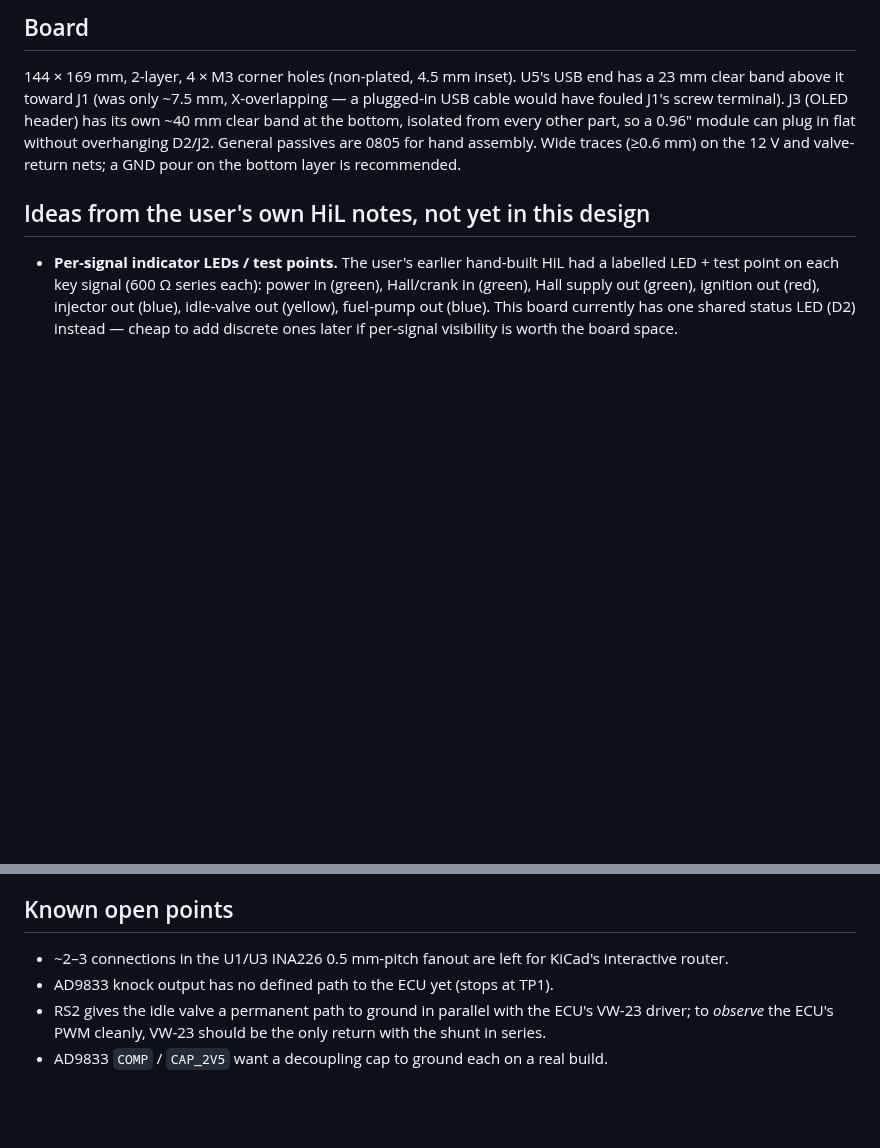
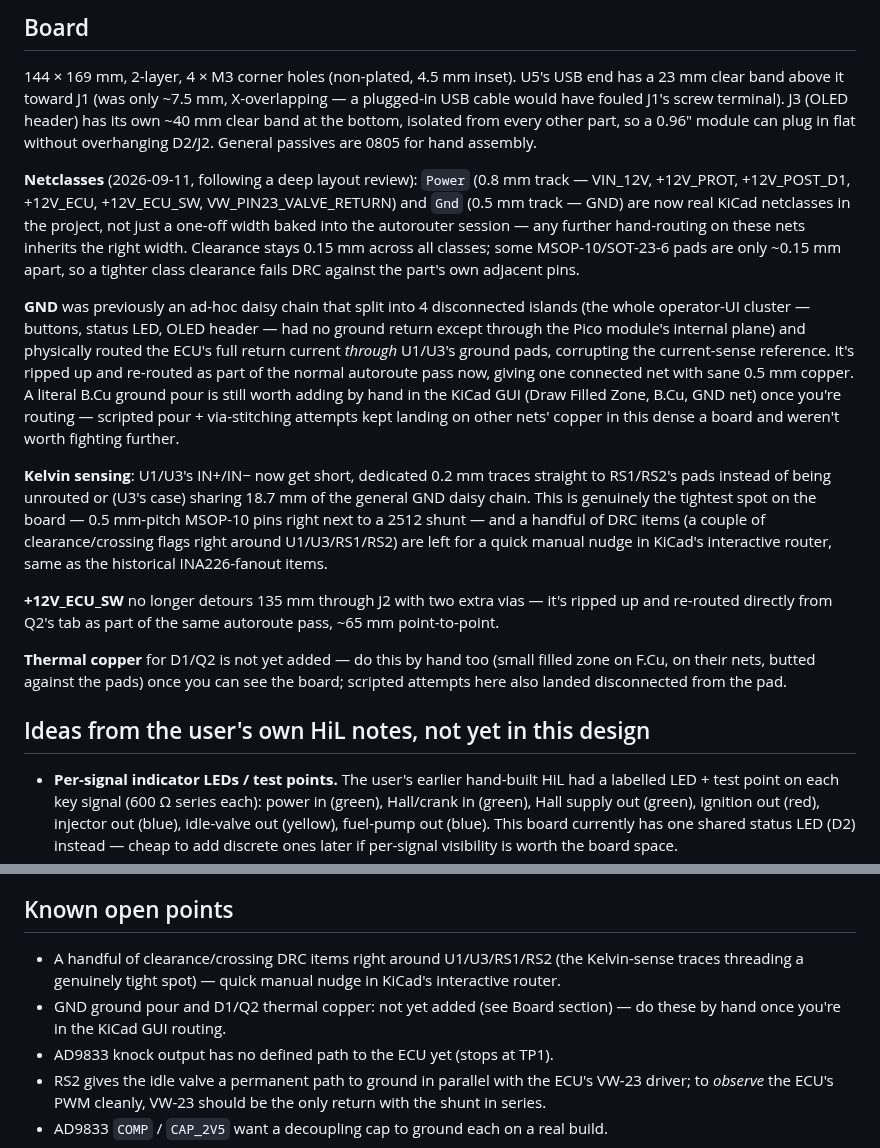
Before and after one commit to designer2k2/digifant2-pruefstand, a Markdown page: DESIGN.md, 2 parts joined by grey strips. Drawn GitHub-style; blank space fills up the shorter version.

```diff
--- a/DESIGN.md
+++ b/DESIGN.md
@@ -226,8 +226,43 @@ end has a 23 mm clear band above it toward J1 (was only ~7.5 mm, X-overlapping
 a plugged-in USB cable would have fouled J1's screw terminal). J3 (OLED
 header) has its own ~40 mm clear band at the bottom, isolated from every other
 part, so a 0.96″ module can plug in flat without overhanging D2/J2. General
-passives are 0805 for hand assembly. Wide traces (≥0.6 mm) on the 12 V and
-valve-return nets; a GND pour on the bottom layer is recommended.
+passives are 0805 for hand assembly.
+
+**Netclasses** (2026-09-11, following a deep layout review): `Power` (0.8 mm
+track — VIN_12V, +12V_PROT, +12V_POST_D1, +12V_ECU, +12V_ECU_SW,
+VW_PIN23_VALVE_RETURN) and `Gnd` (0.5 mm track — GND) are now real KiCad
+netclasses in the project, not just a one-off width baked into the autorouter
+session — any further hand-routing on these nets inherits the right width.
+Clearance stays 0.15 mm across all classes; some MSOP-10/SOT-23-6 pads are only
+~0.15 mm apart, so a tighter class clearance fails DRC against the part's own
+adjacent pins.
+
+**GND** was previously an ad-hoc daisy chain that split into 4 disconnected
+islands (the whole operator-UI cluster — buttons, status LED, OLED header —
+had no ground return except through the Pico module's internal plane) and
+physically routed the ECU's full return current *through* U1/U3's ground pads,
+corrupting the current-sense reference. It's ripped up and re-routed as part
+of the normal autoroute pass now, giving one connected net with sane 0.5 mm
+copper. A literal B.Cu ground pour is still worth adding by hand in the KiCad
+GUI (Draw Filled Zone, B.Cu, GND net) once you're routing — scripted pour +
+via-stitching attempts kept landing on other nets' copper in this dense a
+board and weren't worth fighting further.
+
+**Kelvin sensing**: U1/U3's IN+/IN− now get short, dedicated 0.2 mm traces
+straight to RS1/RS2's pads instead of being unrouted or (U3's case) sharing
+18.7 mm of the general GND daisy chain. This is genuinely the tightest spot on
+the board — 0.5 mm-pitch MSOP-10 pins right next to a 2512 shunt — and a
+handful of DRC items (a couple of clearance/crossing flags right around
+U1/U3/RS1/RS2) are left for a quick manual nudge in KiCad's interactive
+router, same as the historical INA226-fanout items.
+
+**+12V_ECU_SW** no longer detours 135 mm through J2 with two extra vias — it's
+ripped up and re-routed directly from Q2's tab as part of the same autoroute
+pass, ~65 mm point-to-point.
+
+**Thermal copper** for D1/Q2 is not yet added — do this by hand too (small
+filled zone on F.Cu, on their nets, butted against the pads) once you can see
+the board; scripted attempts here also landed disconnected from the pad.
 
 ## Ideas from the user's own HiL notes, not yet in this design
 
@@ -257,8 +292,11 @@ pull-up / polarity option), not just different firmware on this board.
 
 ## Known open points
 
-- ~2–3 connections in the U1/U3 INA226 0.5 mm-pitch fanout are left for KiCad's
-  interactive router.
+- A handful of clearance/crossing DRC items right around U1/U3/RS1/RS2 (the
+  Kelvin-sense traces threading a genuinely tight spot) — quick manual nudge
+  in KiCad's interactive router.
+- GND ground pour and D1/Q2 thermal copper: not yet added (see Board section)
+  — do these by hand once you're in the KiCad GUI routing.
 - AD9833 knock output has no defined path to the ECU yet (stops at TP1).
 - RS2 gives the idle valve a permanent path to ground in parallel with the ECU's
   VW-23 driver; to *observe* the ECU's PWM cleanly, VW-23 should be the only
```
Also changed, not shown: README.md (+6 -3 lines), board/board_top.png, 4 other files.
